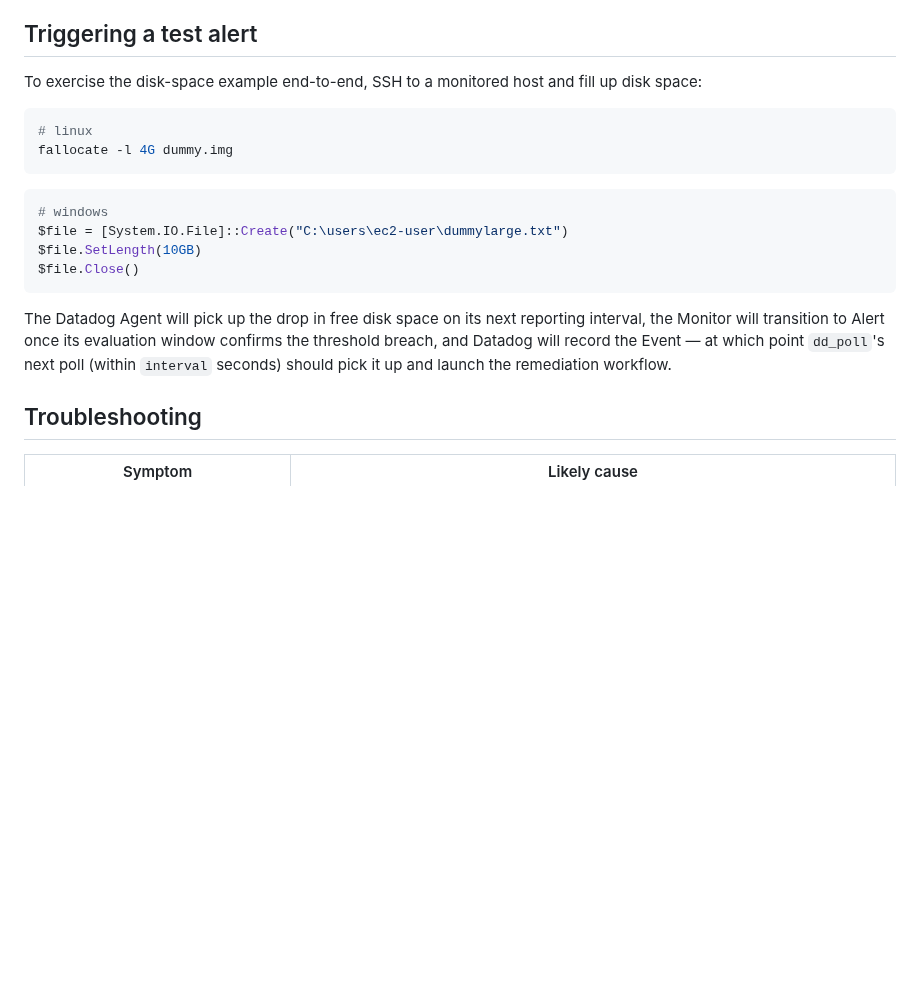
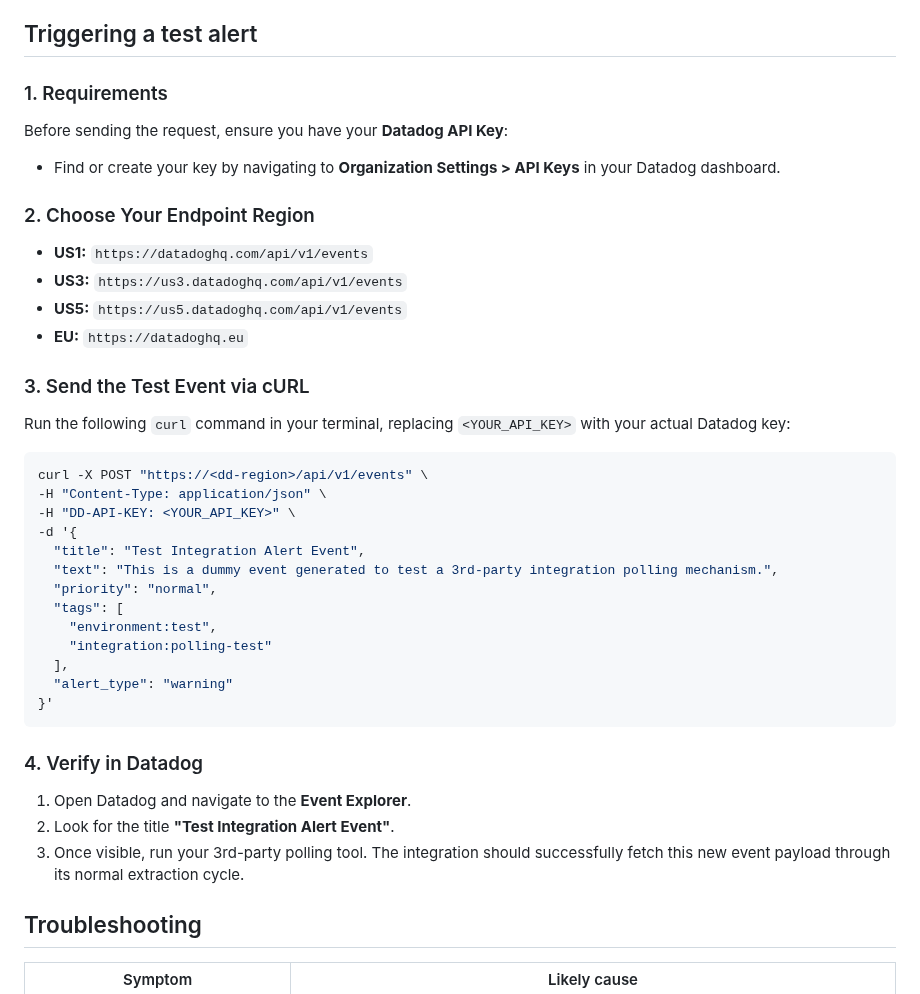
Before and after one commit to zjleblanc/ansible-eda-demos, a Markdown page: docs/datadog_eda_polling_integration.md, the part around one of its changes. GitHub-like rendering; blank space fills up the shorter version.

Commit message:
update dd poll docs

````diff
--- a/docs/datadog_eda_polling_integration.md
+++ b/docs/datadog_eda_polling_integration.md
@@ -292,21 +271,40 @@ See [`docs/datadog_eda_integration.md`](datadog_eda_integration.md) for the even
 
 ## Triggering a test alert
 
-To exercise the disk-space example end-to-end, SSH to a monitored host and fill up disk space:
+### 1. Requirements
+Before sending the request, ensure you have your **Datadog API Key**:
+* Find or create your key by navigating to **Organization Settings > API Keys** in your Datadog dashboard.
+
+### 2. Choose Your Endpoint Region
+* **US1:** `https://datadoghq.com/api/v1/events`
+* **US3:** `https://us3.datadoghq.com/api/v1/events`
+* **US5:** `https://us5.datadoghq.com/api/v1/events`
+* **EU:** `https://datadoghq.eu`
+
+### 3. Send the Test Event via cURL
+Run the following `curl` command in your terminal, replacing `<YOUR_API_KEY>` with your actual Datadog key:
 
 ```bash
-# linux
-fallocate -l 4G dummy.img
+curl -X POST "https://<dd-region>/api/v1/events" \
+-H "Content-Type: application/json" \
+-H "DD-API-KEY: <YOUR_API_KEY>" \
+-d '{
+  "title": "Test Integration Alert Event",
+  "text": "This is a dummy event generated to test a 3rd-party integration polling mechanism.",
+  "priority": "normal",
+  "tags": [
+    "environment:test",
+    "integration:polling-test"
+  ],
+  "alert_type": "warning"
+}'
 ```
 
-```powershell
-# windows
-$file = [System.IO.File]::Create("C:\users\ec2-user\dummylarge.txt")
-$file.SetLength(10GB)
-$file.Close()
-```
+### 4. Verify in Datadog
+1. Open Datadog and navigate to the **Event Explorer**.
+2. Look for the title **"Test Integration Alert Event"**.
+3. Once visible, run your 3rd-party polling tool. The integration should successfully fetch this new event payload through its normal extraction cycle.
 
-The Datadog Agent will pick up the drop in free disk space on its next reporting interval, the Monitor will transition to Alert once its evaluation window confirms the threshold breach, and Datadog will record the Event — at which point `dd_poll`'s next poll (within `interval` seconds) should pick it up and launch the remediation workflow.
 
 ## Troubleshooting
 
````
Also changed, not shown: other parts of docs/datadog_eda_polling_integration.md (+13 -34 lines), docs/.attachments/aap_datadog_credential_create.png (added), docs/.attachments/datadog_sat_create.png (added), docs/.attachments/datadog_service_account_create.png (added).
